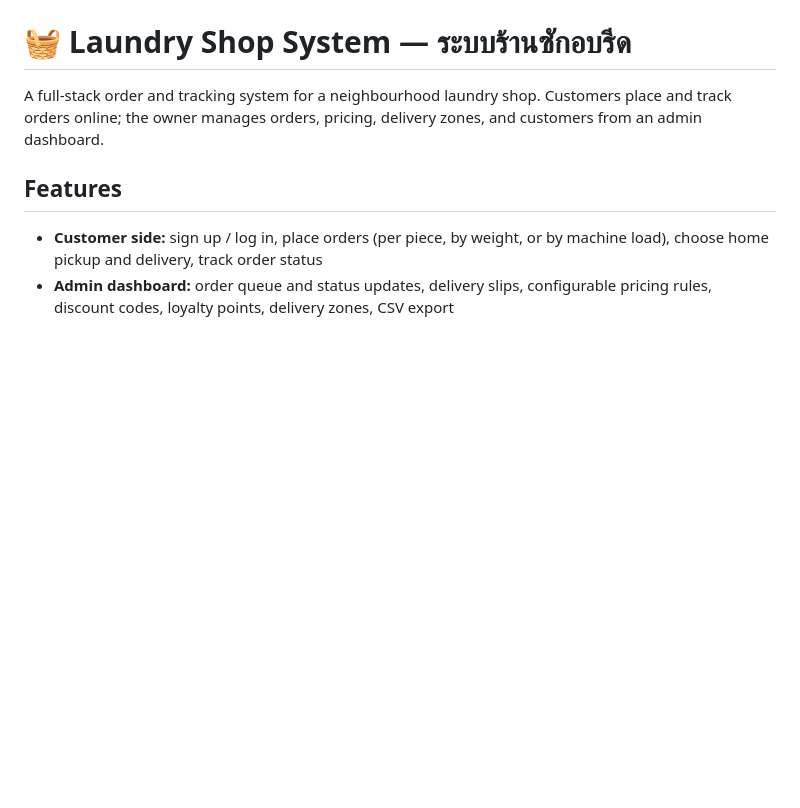
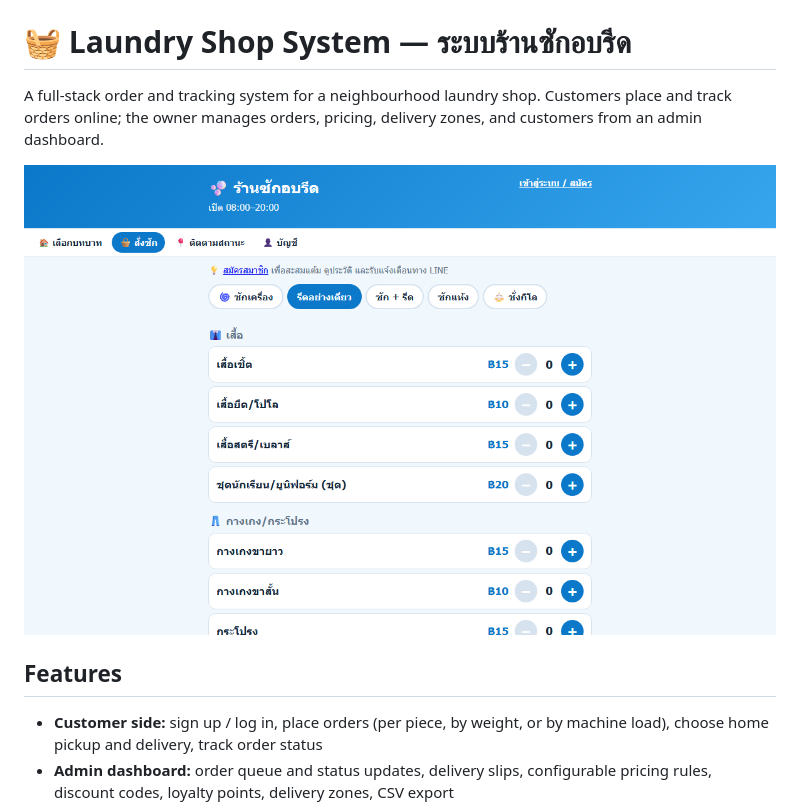
Before and after one commit to Pear1790/laundry-shop-system, a Markdown page: README.md, the part around the change. Drawn GitHub-style; pictures changed too: screenshot.png (added); blank space fills up the shorter version.

Commit message:
Add screenshot to README

```diff
--- a/README.md
+++ b/README.md
@@ -1,6 +1,8 @@
 # 🧺 Laundry Shop System — ระบบร้านซักอบรีด
 
 A full-stack order and tracking system for a neighbourhood laundry shop. Customers place and track orders online; the owner manages orders, pricing, delivery zones, and customers from an admin dashboard.
+
+![Screenshot](screenshot.png)
 
 ## Features
 - **Customer side:** sign up / log in, place orders (per piece, by weight, or by machine load), choose home pickup and delivery, track order status
```
